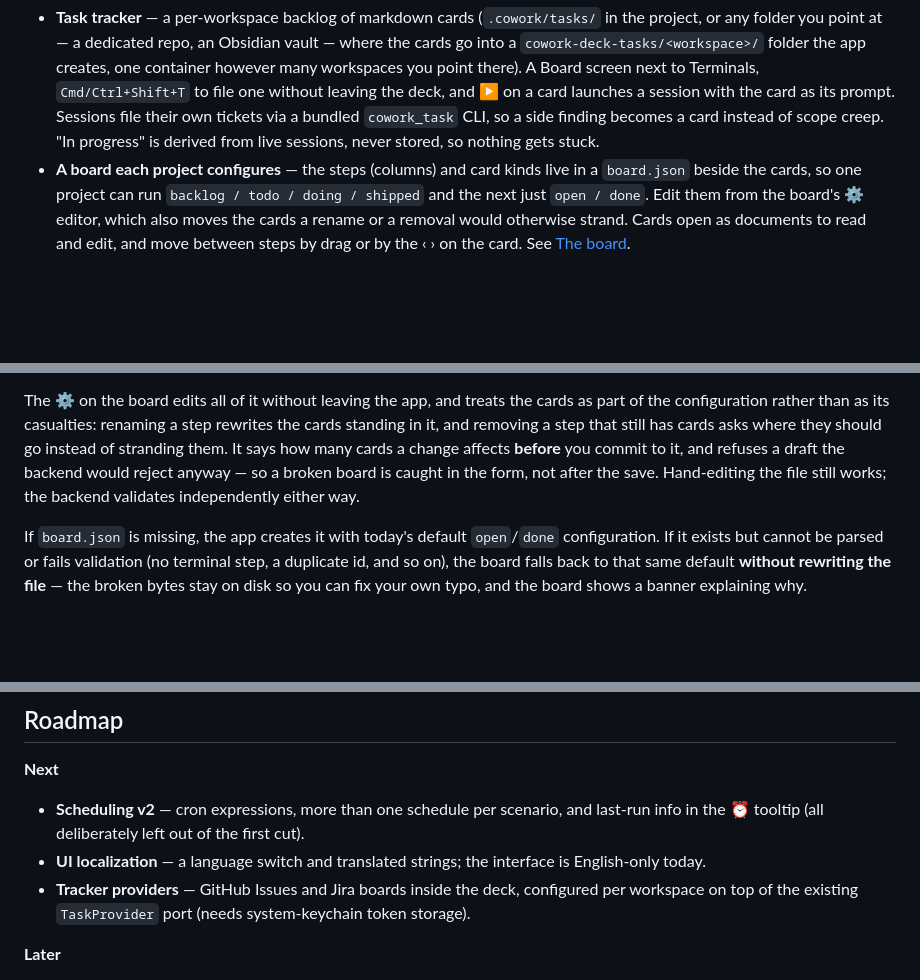
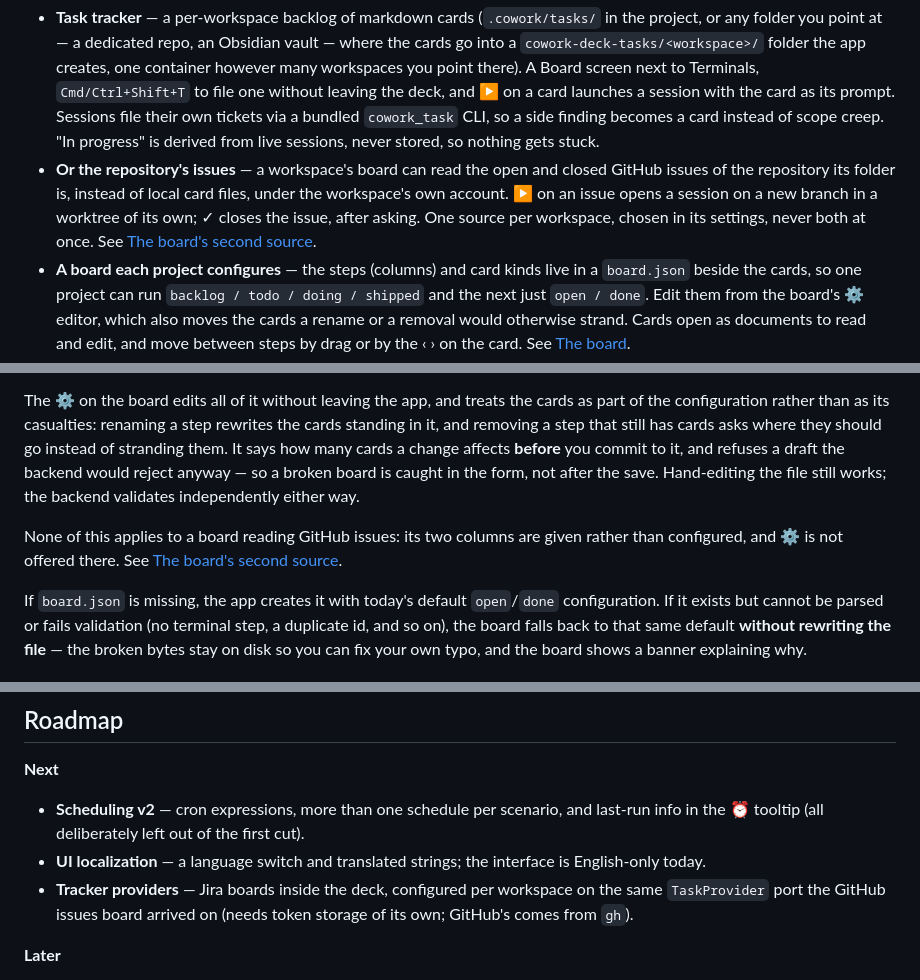
Before and after one commit to followLemmi/cowork-deck, a Markdown page: README.md, 3 parts joined by grey strips. Rendered like a GitHub page; blank space fills up the shorter version.

Commit message:
docs(issues): the board's second source, and what switching away from it costs

```diff
--- a/README.md
+++ b/README.md
@@ -41,6 +41,7 @@ memory footprint kept under ~100 MB.
 - **Scheduled scenarios** — attach a schedule (hourly / daily at `HH:MM` / weekly) to a scenario and it fires unattended into a fresh session, using stored defaults for its placeholders. It runs on *your* machine through *your* Claude Code — no cloud agents, no extra cost, full local context and permissions.
 - **Run a schedule now** — a ⏰ button on a scheduled scenario runs it immediately, exactly as the schedule would, without consuming the upcoming scheduled run.
 - **Task tracker** — a per-workspace backlog of markdown cards (`.cowork/tasks/` in the project, or any folder you point at — a dedicated repo, an Obsidian vault — where the cards go into a `cowork-deck-tasks/<workspace>/` folder the app creates, one container however many workspaces you point there). A Board screen next to Terminals, `Cmd/Ctrl+Shift+T` to file one without leaving the deck, and ▶ on a card launches a session with the card as its prompt. Sessions file their own tickets via a bundled `cowork_task` CLI, so a side finding becomes a card instead of scope creep. "In progress" is derived from live sessions, never stored, so nothing gets stuck.
+- **Or the repository's issues** — a workspace's board can read the open and closed GitHub issues of the repository its folder is, instead of local card files, under the workspace's own account. ▶ on an issue opens a session on a new branch in a worktree of its own; ✓ closes the issue, after asking. One source per workspace, chosen in its settings, never both at once. See [The board's second source](#the-boards-second-source-github-issues).
 - **A board each project configures** — the steps (columns) and card kinds live in a `board.json` beside the cards, so one project can run `backlog / todo / doing / shipped` and the next just `open / done`. Edit them from the board's ⚙ editor, which also moves the cards a rename or a removal would otherwise strand. Cards open as documents to read and edit, and move between steps by drag or by the ‹ › on the card. See [The board](#the-board).
 - **Context-preserving restart** — restart an ended/errored tile and resume its Claude Code context (`claude --resume`).
 - **Auto-restore** — reopen yesterday's tiles on launch; window size, position, and active workspace are persisted.
@@ -133,6 +134,10 @@ reject anyway — so a broken board is caught in the form, not after the save.
 Hand-editing the file still works; the backend validates independently either
 way.
 
+None of this applies to a board reading GitHub issues: its two columns are given
+rather than configured, and ⚙ is not offered there. See
+[The board's second source](#the-boards-second-source-github-issues).
+
 If `board.json` is missing, the app creates it with today's default
 `open`/`done` configuration. If it exists but cannot be parsed or fails
 validation (no terminal step, a duplicate id, and so on), the board falls back
@@ -260,7 +346,7 @@ the tile's state label stays on `idle` instead of reflecting the actual state.
 
 - **Scheduling v2** — cron expressions, more than one schedule per scenario, and last-run info in the ⏰ tooltip (all deliberately left out of the first cut).
 - **UI localization** — a language switch and translated strings; the interface is English-only today.
-- **Tracker providers** — GitHub Issues and Jira boards inside the deck, configured per workspace on top of the existing `TaskProvider` port (needs system-keychain token storage).
+- **Tracker providers** — Jira boards inside the deck, configured per workspace on the same `TaskProvider` port the GitHub issues board arrived on (needs token storage of its own; GitHub's comes from `gh`).
 
 **Later**
 
```
Also changed, not shown: other parts of README.md (+81 -0 lines).
